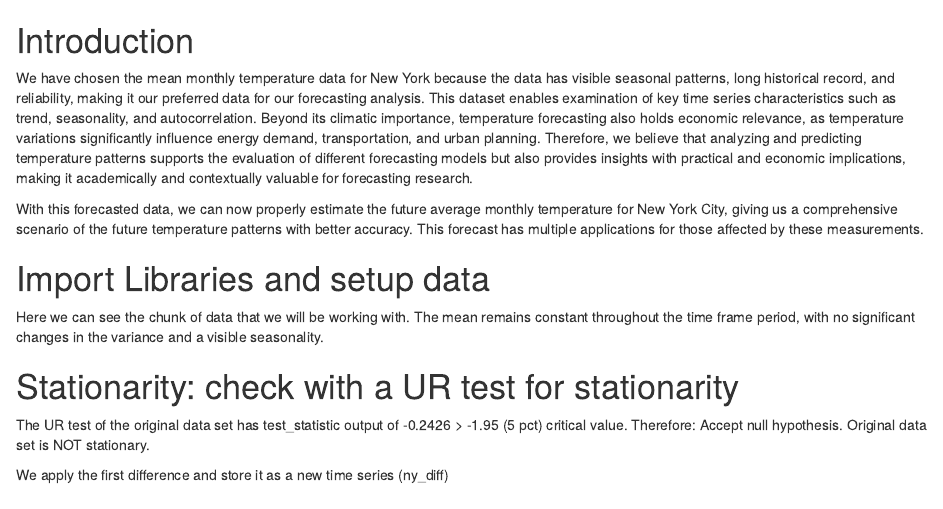
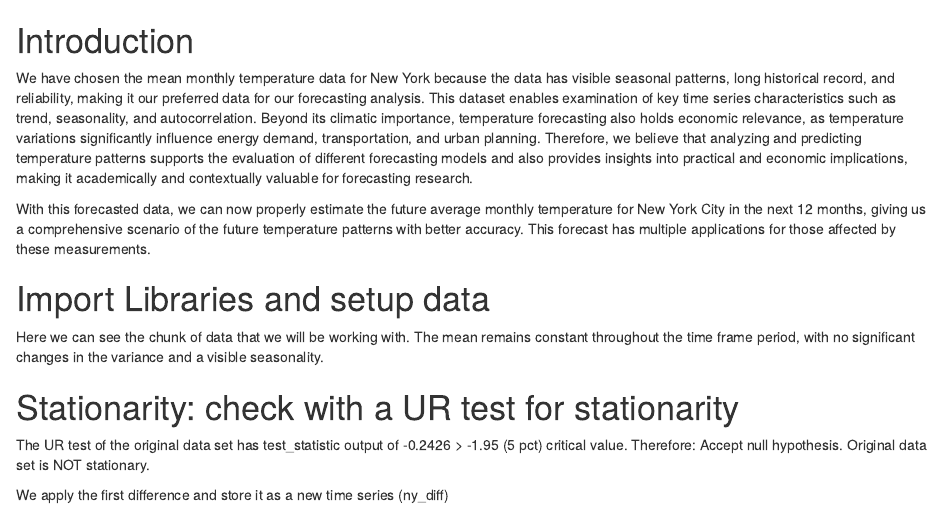
Before and after one commit to cajomech-arch/forecasting, an R Markdown document (script_group_007.Rmd): the page in a window 1100 px wide, from its top. Rendered offline with R 4.5, knitr and Pandoc, with nearby package versions; some code elsewhere in the file could not run offline; common packages that the code uses without loading them are loaded.

Commit message:
Refine analysis and clarity in forecasting document
Updated the R Markdown document to enhance clarity and detail in the analysis of forecasting mean monthly temperature in New York City. Adjusted the introduction, model selection, and conclusion sections for better coherence.

```diff
--- a/script_group_007.Rmd
+++ b/script_group_007.Rmd
@@ -17,11 +17,12 @@ as temperature variations significantly influence energy demand,
 transportation, and urban planning.
 Therefore, we believe that analyzing and predicting temperature patterns supports
 the evaluation of different forecasting models
-but also provides insights with practical and economic implications,
+and also provides insights into practical and economic implications,
 making it academically and contextually valuable for forecasting research.
 
 With this forecasted data, we can now properly estimate the future average monthly
-temperature for New York City, giving us a comprehensive scenario of the future temperature
+temperature for New York City in the next 12 months,
+giving us a comprehensive scenario of the future temperature
 patterns with better accuracy. This forecast has multiple applications for those
 affected by these measurements.
 
```
